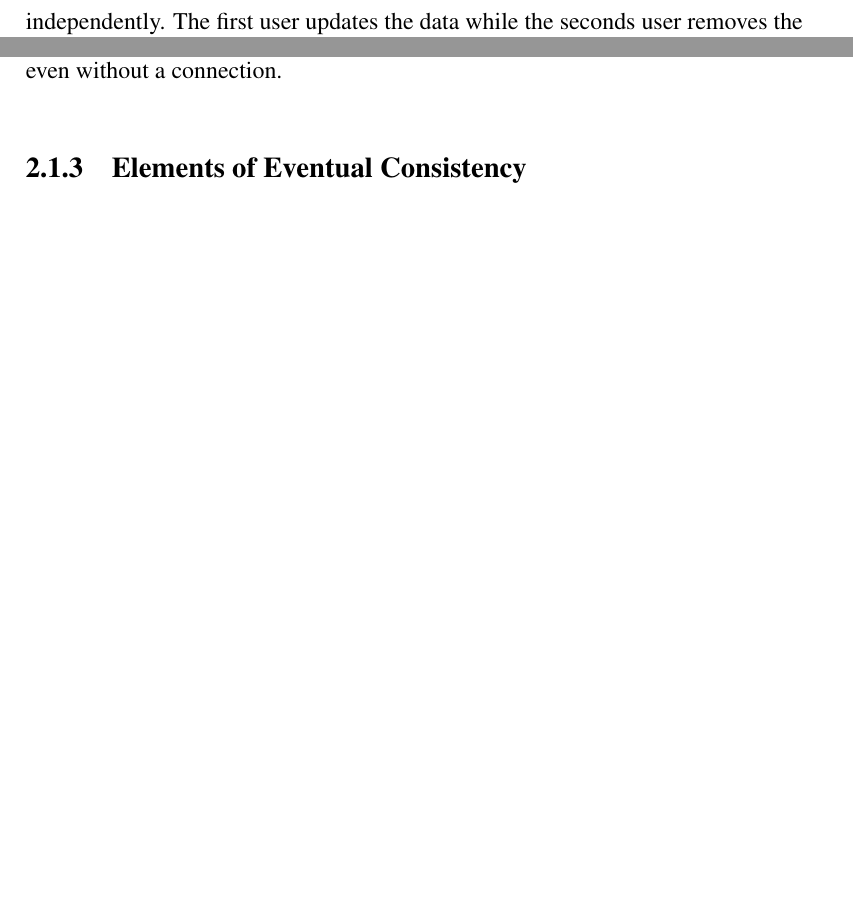
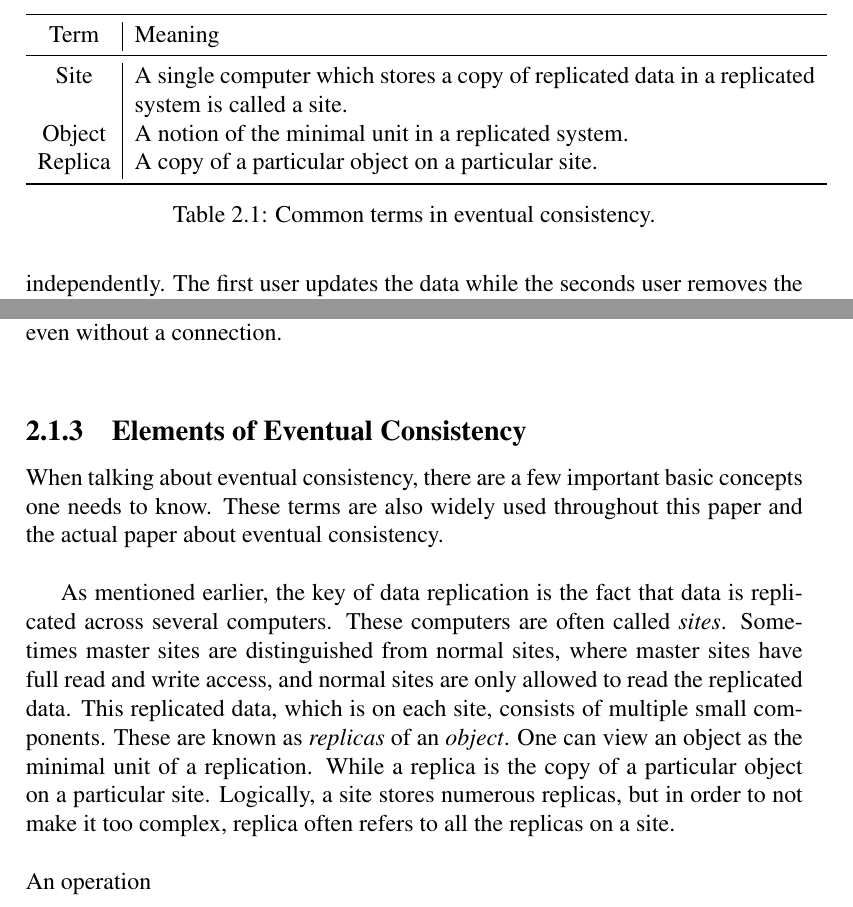
Before and after one commit to VincentDS/Cloud-Types, a LaTeX thesis (Documents/preparatory/preparatory.tex): two parts of page 7 of 10 before the commit and two parts of page 7 of 11 after it, joined at a grey line, cut at the place of the change, the shorter picture padded with empty space. Compiled offline with pdfLaTeX.

Commit message:
Elements of EC

```diff
--- a/Documents/preparatory/preparatory.tex
+++ b/Documents/preparatory/preparatory.tex
@@ -5,6 +5,7 @@
 \usepackage[english]{babel}
 %\usepackage[colorlinks,urlcolor=blue,linkcolor=blue]{hyperref}
 \usepackage[grey,utopia]{quotchap}
+\usepackage{booktabs}
 \usepackage{vubtitlepage}
 
 
@@ -71,7 +72,26 @@ It is the role of consistency models to ensure that all the replicas, who have t
 
 \subsection{Elements of Eventual Consistency}
 
+When talking about eventual consistency, there are a few important basic concepts one needs to know. These terms are also widely used throughout this paper and the actual paper about eventual consistency.
+\newline
 
+\begin{table}
+	\centering
+    \begin{tabular}{c|p{12cm}}
+    	\toprule
+   		 Term & Meaning \\
+    	\midrule
+    	Site & A single computer which stores a copy of replicated data in a replicated system is called a site. \\
+    	Object & A notion of the minimal unit in a replicated system. \\
+    	Replica & A copy of a particular object on a particular site. \\
+    	\bottomrule
+    \end{tabular}
+    \caption{Common terms in eventual consistency.}
+\end{table}
+
+As mentioned earlier, the key of data replication is the fact that data is replicated across several computers. These computers are often called \textit{sites}. Sometimes master sites are distinguished from normal sites, where master sites have full read and write access, and normal sites are only allowed to read the replicated data. This replicated data, which is on each site, consists of multiple small components. These are known as \textit{replicas} of an \textit{object}. One can view an object as the minimal unit of a replication. While a replica is the copy of a particular object on a particular site. Logically, a site stores numerous replicas, but in order to not make it too complex, replica often refers to all the replicas on a site. \\
+\newline
+An operation
 
 
 
```
Also changed, not shown: Documents/preparatory/preparatory.tex (4 more changed lines).
